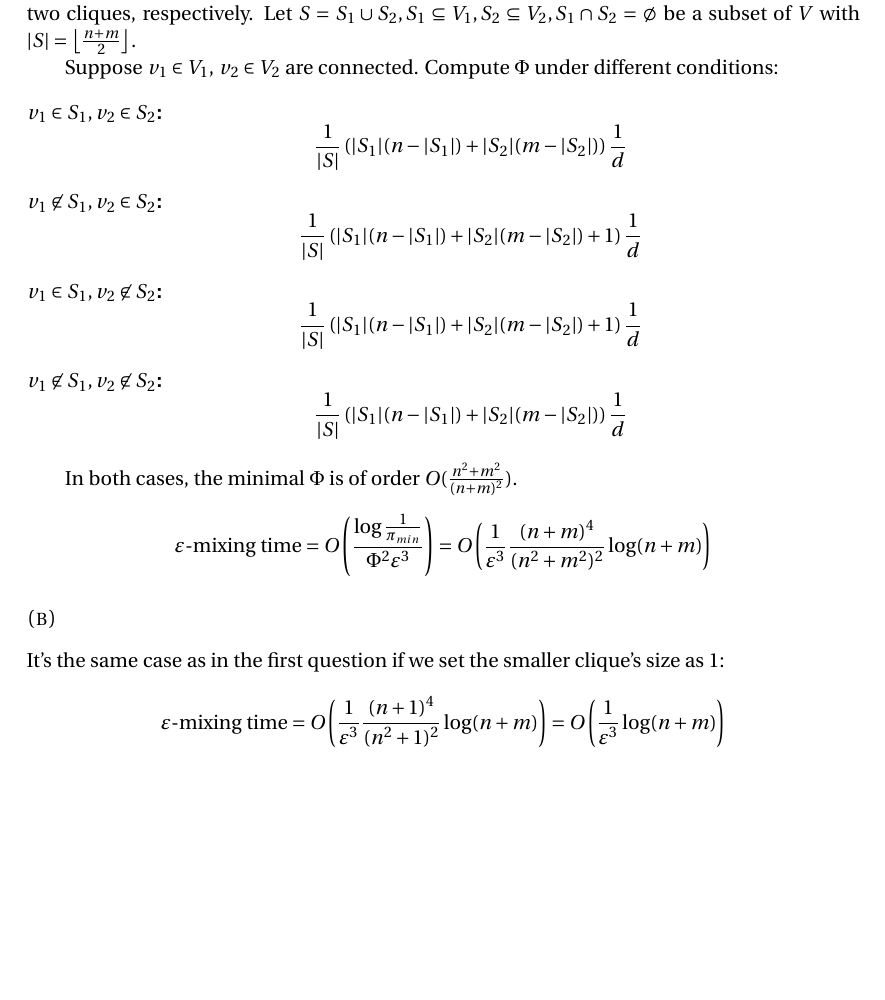
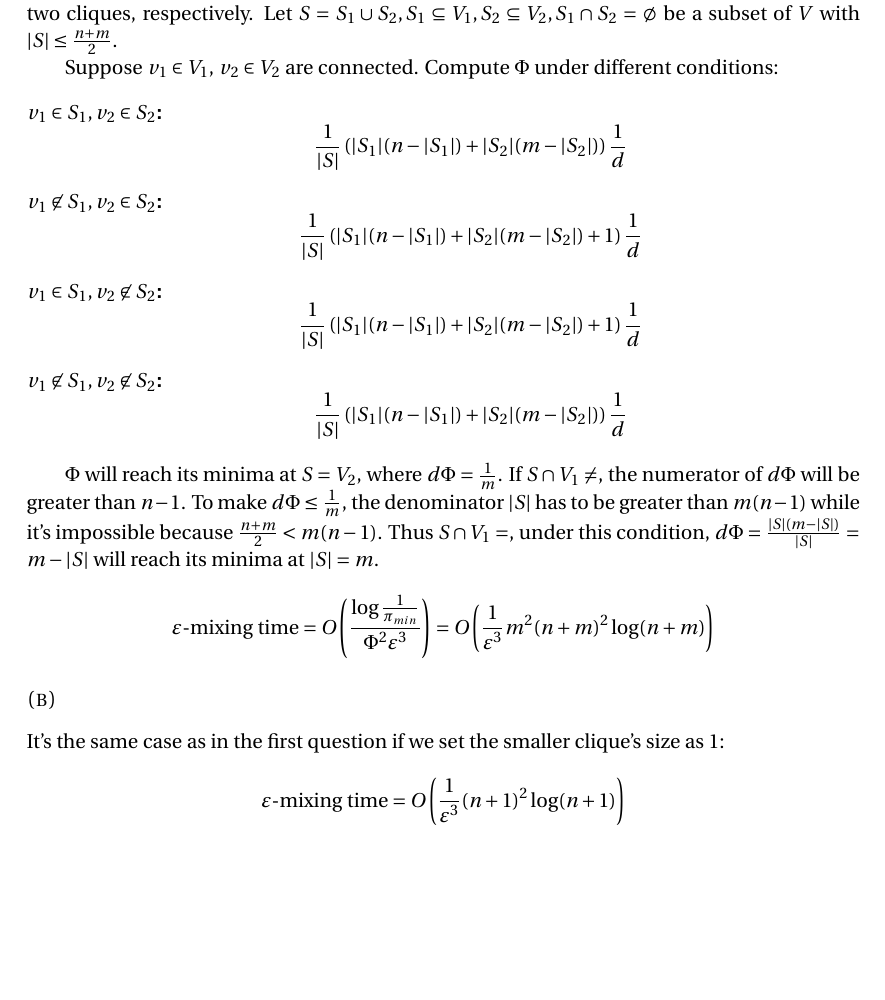
Before and after one commit to yzh119/CS389-Foundation-of-Data-Science, a LaTeX document (week3/fds_hw4.tex): part of page 4 of 7, cut so that both start at the same text. Compiled offline with XeLaTeX.

Commit message:
fixed a mistake

```diff
--- a/week3/fds_hw4.tex
+++ b/week3/fds_hw4.tex
@@ -116,5 +116,5 @@ Suppose the sizes of two cliques are $n$ and $m$ respectively($n > m$). Then the
 
-Use $V$ to denote the vertex set of the graph, and $V_1, V_2$ to denote the vertex set of the two cliques, respectively. Let $S = S_1 \cup S_2, S_1 \subseteq V_1, S_2 \subseteq V_2, S_1 \cap S_2 = \emptyset$ be a subset of $V$ with $|S| = \left\lfloor \frac{n+m}{2} \right\rfloor$.
+Use $V$ to denote the vertex set of the graph, and $V_1, V_2$ to denote the vertex set of the two cliques, respectively. Let $S = S_1 \cup S_2, S_1 \subseteq V_1, S_2 \subseteq V_2, S_1 \cap S_2 = \emptyset$ be a subset of $V$ with $|S| \leq \frac{n+m}{2}$.
 
 Suppose $v_1\in V_1$, $v_2\in V_2$ are connected. Compute $\Phi$ under different conditions:
 \begin{description}
@@ -124,14 +124,14 @@ Suppose $v_1\in V_1$, $v_2\in V_2$ are connected. Compute $\Phi$ under different
 	\item[$v_1 \not\in S_1, v_2 \not\in S_2$:] $$\frac{1}{|S|} \left(|S_1|(n - |S_1|)  + |S_2|(m - |S_2|)\right) \frac{1}{d}$$
 \end{description}
 
-In both cases, the minimal $\Phi$ is of order $O(\frac{n^2 + m^2}{(n+m)^2})$.
+$\Phi$ will reach its minima at $S = V_2$, where $d\Phi = \frac{1}{m}$. If $S\cap V_1 \not= \empty$, the numerator of $d\Phi$ will be greater than $n - 1$. To make $d\Phi \leq \frac{1}{m}$, the denominator $|S|$ has to be greater than $m(n-1)$ while it's impossible because $\frac{n+m}{2} < m(n-1)$. Thus $S \cap V_1 = \empty$, under this condition, $d\Phi = \frac{|S|(m - |S|)}{|S|} = m - |S|$ will reach its minima at $|S| = m$.
 
-$$\varepsilon\textrm{-mixing time} =  O\left(\frac{\log \frac{1}{\pi_{min}}}{\Phi^2 \varepsilon^3}\right) = O\left(\frac{1}{\varepsilon^3}\frac{(n+m)^4}{(n^2 + m^2)^2} \log(n+m)\right)$$
+$$\varepsilon\textrm{-mixing time} =  O\left(\frac{\log \frac{1}{\pi_{min}}}{\Phi^2 \varepsilon^3}\right) = O\left(\frac{1}{\varepsilon^3}m^2(n+m)^2 \log(n+m)\right)$$
 
 \subsection*{(b)}
 It's the same case as in the first question if we set the smaller clique's size as $1$:
 
-$$\varepsilon\textrm{-mixing time} = O\left(\frac{1}{\varepsilon^3}\frac{(n+1)^4}{(n^2 + 1)^2} \log(n+m)\right) = O\left(\frac{1}{\varepsilon^3}\log(n+m)\right) $$
+$$\varepsilon\textrm{-mixing time} = O\left(\frac{1}{\varepsilon^3}(n+1)^2\log(n+1)\right)$$
 \section*{exercise 5.23}
 Construct a circuit in the following way(Use the property $p_{xy} = \frac{C_{xy}}{C_x}$ to derive $R_{xy}$):
 
```
Also changed, not shown: week3/fds_hw4.pdf, week3/fds_hw4.tex (2 more changed lines).
